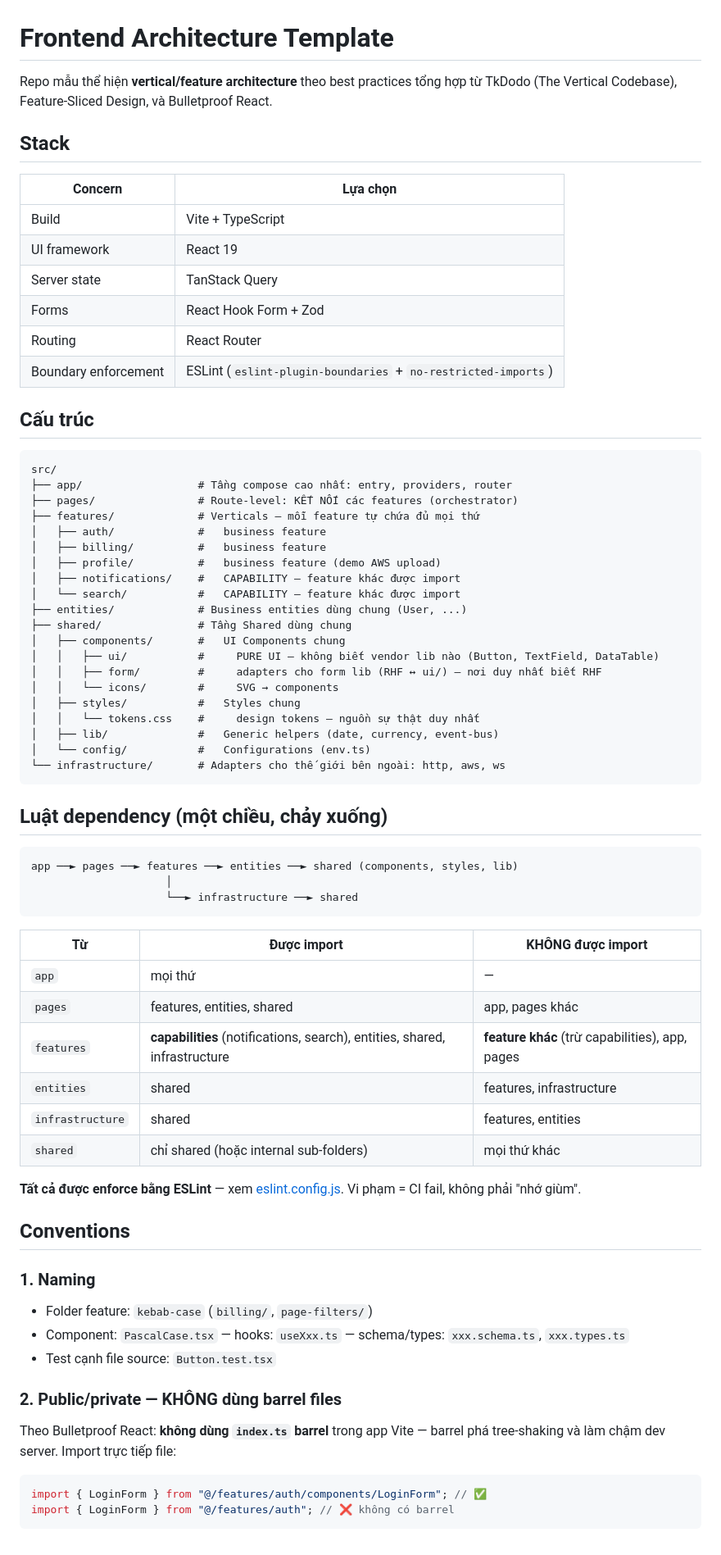
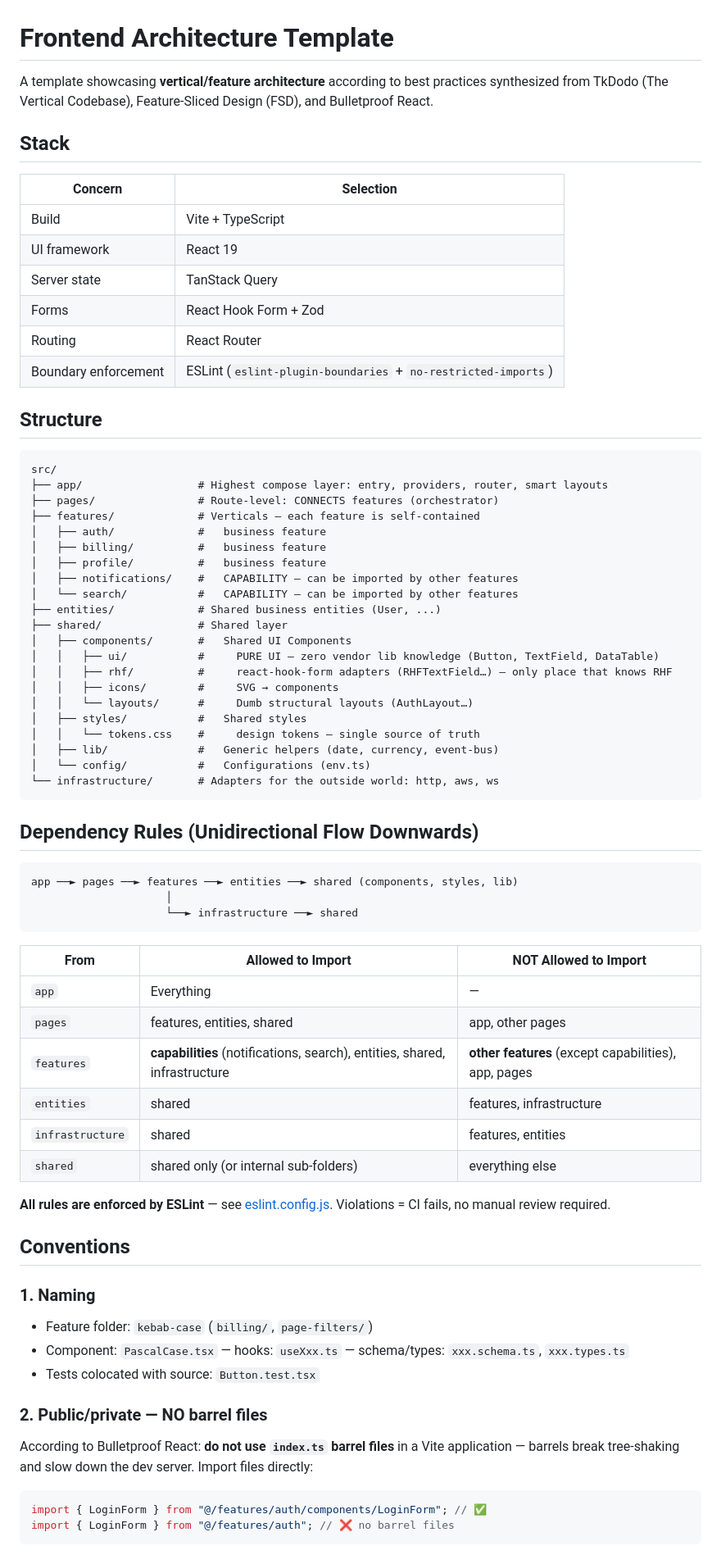
Before and after one commit to hahuyhungdev/react-of-titan, a Markdown page: frontend-architecture-template/README.md, the part around one of its changes. Shown at 82% size. GitHub-like rendering.

````diff
--- a/frontend-architecture-template/README.md
+++ b/frontend-architecture-template/README.md
@@ -1,10 +1,10 @@
 # Frontend Architecture Template
 
-Repo mẫu thể hiện **vertical/feature architecture** theo best practices tổng hợp từ TkDodo (The Vertical Codebase), Feature-Sliced Design, và Bulletproof React.
+A template showcasing **vertical/feature architecture** according to best practices synthesized from TkDodo (The Vertical Codebase), Feature-Sliced Design (FSD), and Bulletproof React.
 
 ## Stack
 
-| Concern              | Lựa chọn                                                      |
+| Concern              | Selection                                                     |
 | -------------------- | ------------------------------------------------------------- |
 | Build                | Vite + TypeScript                                             |
 | UI framework         | React 19                                                      |
@@ -13,32 +13,33 @@ Repo mẫu thể hiện **vertical/feature architecture** theo best practices t
 | Routing              | React Router                                                  |
 | Boundary enforcement | ESLint (`eslint-plugin-boundaries` + `no-restricted-imports`) |
 
-## Cấu trúc
+## Structure
 
 ```txt
 src/
-├── app/                  # Tầng compose cao nhất: entry, providers, router
-├── pages/                # Route-level: KẾT NỐI các features (orchestrator)
-├── features/             # Verticals — mỗi feature tự chứa đủ mọi thứ
+├── app/                  # Highest compose layer: entry, providers, router, smart layouts
+├── pages/                # Route-level: CONNECTS features (orchestrator)
+├── features/             # Verticals — each feature is self-contained
 │   ├── auth/             #   business feature
 │   ├── billing/          #   business feature
-│   ├── profile/          #   business feature (demo AWS upload)
-│   ├── notifications/    #   CAPABILITY — feature khác được import
-│   └── search/           #   CAPABILITY — feature khác được import
-├── entities/             # Business entities dùng chung (User, ...)
-├── shared/               # Tầng Shared dùng chung
-│   ├── components/       #   UI Components chung
-│   │   ├── ui/           #     PURE UI — không biết vendor lib nào (Button, TextField, DataTable)
-│   │   ├── form/         #     adapters cho form lib (RHF ↔ ui/) — nơi duy nhất biết RHF
-│   │   └── icons/        #     SVG → components
-│   ├── styles/           #   Styles chung
-│   │   └── tokens.css    #     design tokens — nguồn sự thật duy nhất
+│   ├── profile/          #   business feature
+│   ├── notifications/    #   CAPABILITY — can be imported by other features
+│   └── search/           #   CAPABILITY — can be imported by other features
+├── entities/             # Shared business entities (User, ...)
+├── shared/               # Shared layer
+│   ├── components/       #   Shared UI Components
+│   │   ├── ui/           #     PURE UI — zero vendor lib knowledge (Button, TextField, DataTable)
+│   │   ├── rhf/          #     react-hook-form adapters (RHFTextField…) — only place that knows RHF
+│   │   ├── icons/        #     SVG → components
+│   │   └── layouts/      #     Dumb structural layouts (AuthLayout…)
+│   ├── styles/           #   Shared styles
+│   │   └── tokens.css    #     design tokens — single source of truth
 │   ├── lib/              #   Generic helpers (date, currency, event-bus)
 │   └── config/           #   Configurations (env.ts)
-└── infrastructure/       # Adapters cho thế giới bên ngoài: http, aws, ws
+└── infrastructure/       # Adapters for the outside world: http, aws, ws
 ```
 
-## Luật dependency (một chiều, chảy xuống)
+## Dependency Rules (Unidirectional Flow Downwards)
 
 ```txt
 app ──► pages ──► features ──► entities ──► shared (components, styles, lib)
@@ -46,31 +47,31 @@ app ──► pages ──► features ──► entities ──► shared (comp
                      └──► infrastructure ──► shared
 ```
 
-| Từ               | Được import                                                                | KHÔNG được import                               |
+| From             | Allowed to Import                                                          | NOT Allowed to Import                           |
 | ---------------- | -------------------------------------------------------------------------- | ----------------------------------------------- |
-| `app`            | mọi thứ                                                                    | —                                               |
-| `pages`          | features, entities, shared                                                 | app, pages khác                                 |
-| `features`       | **capabilities** (notifications, search), entities, shared, infrastructure | **feature khác** (trừ capabilities), app, pages |
+| `app`            | Everything                                                                 | —                                               |
+| `pages`          | features, entities, shared                                                 | app, other pages                                |
+| `features`       | **capabilities** (notifications, search), entities, shared, infrastructure | **other features** (except capabilities), app, pages |
 | `entities`       | shared                                                                     | features, infrastructure                        |
 | `infrastructure` | shared                                                                     | features, entities                              |
-| `shared`         | chỉ shared (hoặc internal sub-folders)                                     | mọi thứ khác                                    |
+| `shared`         | shared only (or internal sub-folders)                                      | everything else                                 |
 
-**Tất cả được enforce bằng ESLint** — xem [eslint.config.js](eslint.config.js). Vi phạm = CI fail, không phải "nhớ giùm".
+**All rules are enforced by ESLint** — see [eslint.config.js](eslint.config.js). Violations = CI fails, no manual review required.
 
 ## Conventions
 
 ### 1. Naming
 
-- Folder feature: `kebab-case` (`billing/`, `page-filters/`)
+- Feature folder: `kebab-case` (`billing/`, `page-filters/`)
 - Component: `PascalCase.tsx` — hooks: `useXxx.ts` — schema/types: `xxx.schema.ts`, `xxx.types.ts`
-- Test cạnh file source: `Button.test.tsx`
+- Tests colocated with source: `Button.test.tsx`
 
-### 2. Public/private — KHÔNG dùng barrel files
+### 2. Public/private — NO barrel files
 
-Theo Bulletproof React: **không dùng `index.ts` barrel** trong app Vite — barrel phá tree-shaking và làm chậm dev server. Import trực tiếp file:
+According to Bulletproof React: **do not use `index.ts` barrel files** in a Vite application — barrels break tree-shaking and slow down the dev server. Import files directly:
 
 ```ts
 import { LoginForm } from "@/features/auth/components/LoginForm"; // ✅
-import { LoginForm } from "@/features/auth"; // ❌ không có barrel
+import { LoginForm } from "@/features/auth"; // ❌ no barrel files
 ```
 
````
Also changed, not shown: other parts of frontend-architecture-template/README.md (+55 -55 lines), 07-vertical-architecture-scenarios.md (+202 -202 lines).
